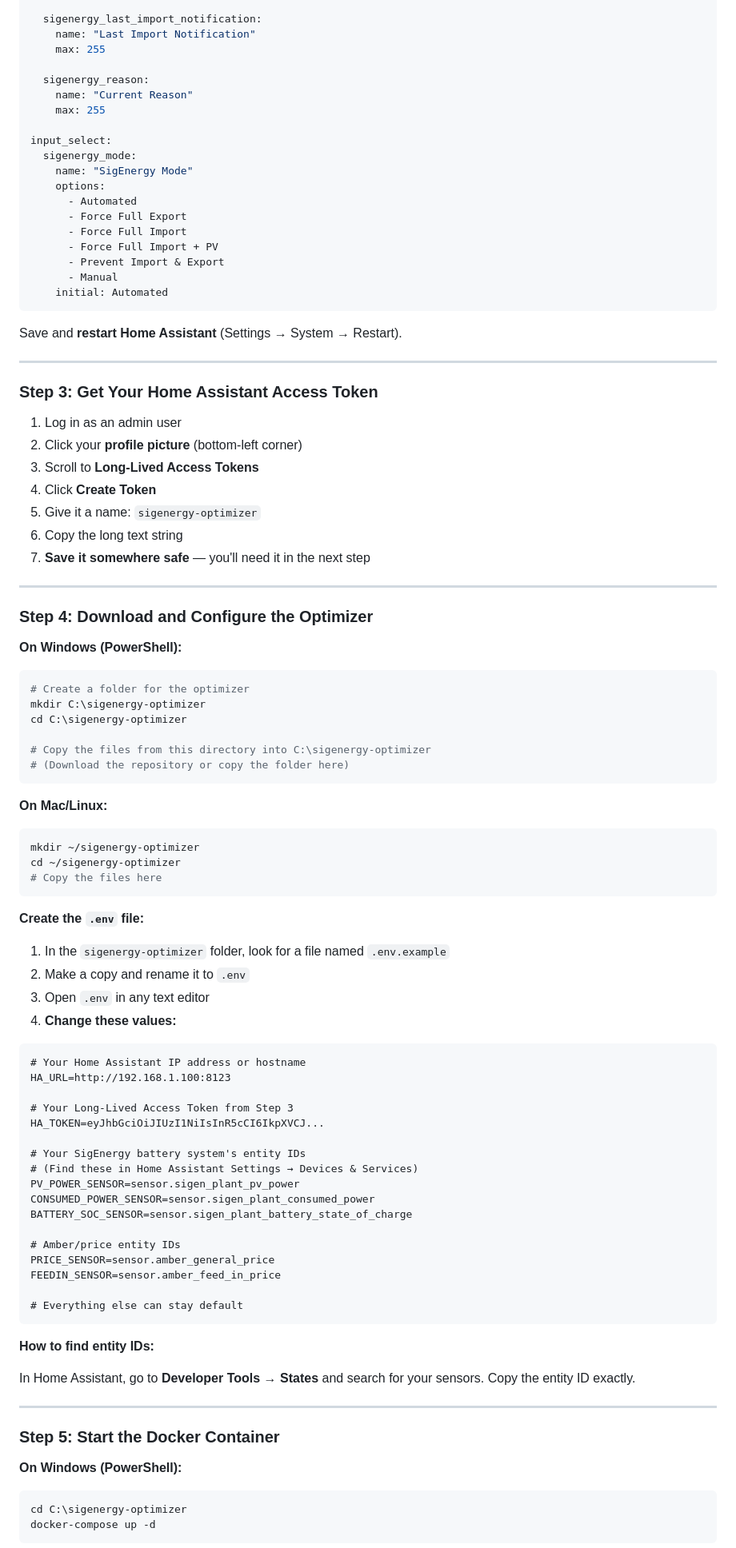
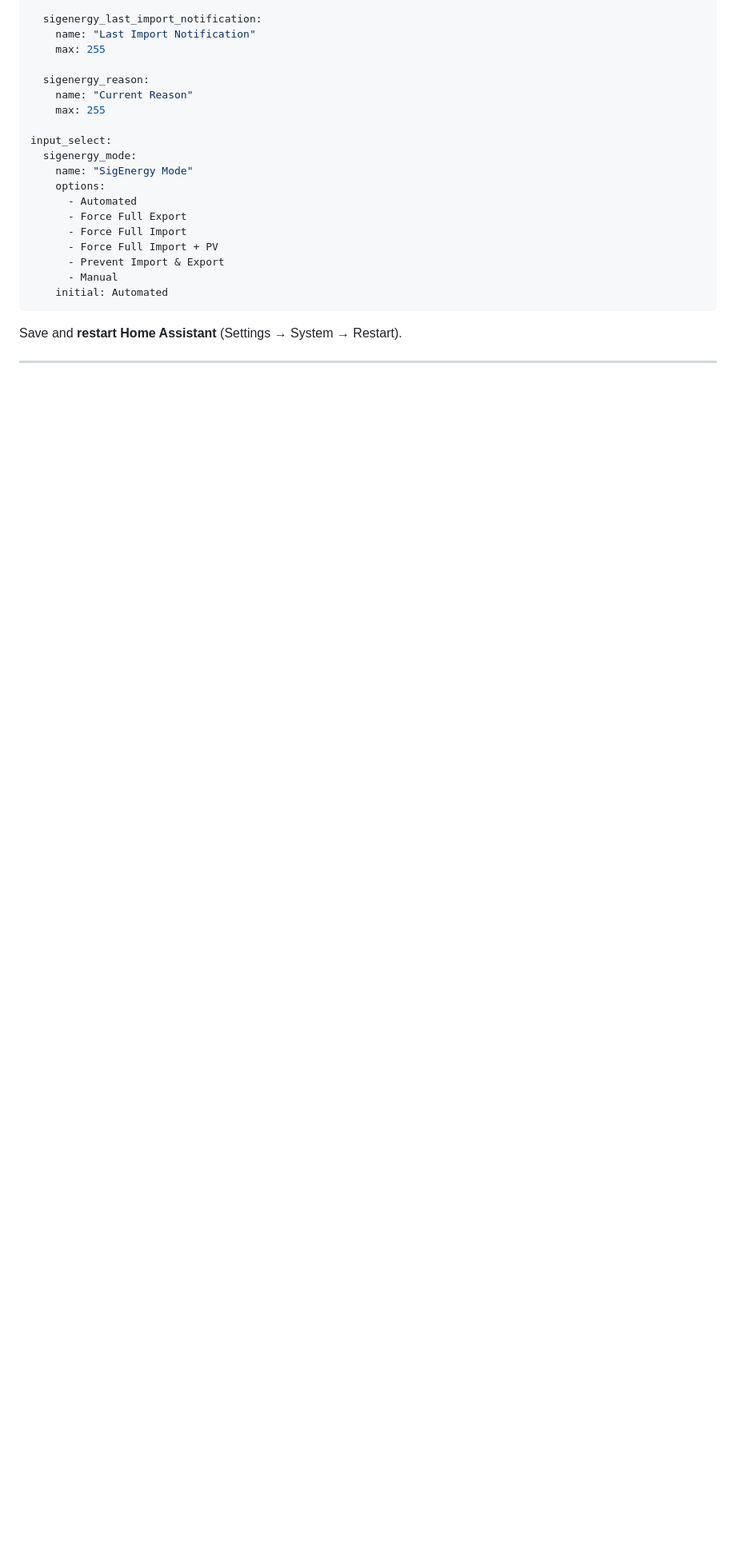
Before and after one commit to Belot77/sigenergy-optimizer, a Markdown page: README.md, the part around one of its changes. Shown at 80% size. Rendered like a GitHub page; blank space fills up the shorter version.

````diff
--- a/README.md
+++ b/README.md
@@ -126,75 +128,3 @@ Save and **restart Home Assistant** (Settings → System → Restart).
 
 ---
 
-### Step 3: Get Your Home Assistant Access Token
-
-1. Log in as an admin user
-2. Click your **profile picture** (bottom-left corner)
-3. Scroll to **Long-Lived Access Tokens**
-4. Click **Create Token**
-5. Give it a name: `sigenergy-optimizer`
-6. Copy the long text string
-7. **Save it somewhere safe** — you'll need it in the next step
-
----
-
-### Step 4: Download and Configure the Optimizer
-
-**On Windows (PowerShell):**
-```powershell
-# Create a folder for the optimizer
-mkdir C:\sigenergy-optimizer
-cd C:\sigenergy-optimizer
-
-# Copy the files from this directory into C:\sigenergy-optimizer
-# (Download the repository or copy the folder here)
-```
-
-**On Mac/Linux:**
-```bash
-mkdir ~/sigenergy-optimizer
-cd ~/sigenergy-optimizer
-# Copy the files here
-```
-
-**Create the `.env` file:**
-
-1. In the `sigenergy-optimizer` folder, look for a file named `.env.example`
-2. Make a copy and rename it to `.env`
-3. Open `.env` in any text editor
-4. **Change these values:**
-
-```
-# Your Home Assistant IP address or hostname
-HA_URL=http://192.168.1.100:8123
-
-# Your Long-Lived Access Token from Step 3
-HA_TOKEN=eyJhbGciOiJIUzI1NiIsInR5cCI6IkpXVCJ...
-
-# Your SigEnergy battery system's entity IDs
-# (Find these in Home Assistant Settings → Devices & Services)
-PV_POWER_SENSOR=sensor.sigen_plant_pv_power
-CONSUMED_POWER_SENSOR=sensor.sigen_plant_consumed_power
-BATTERY_SOC_SENSOR=sensor.sigen_plant_battery_state_of_charge
-
-# Amber/price entity IDs
-PRICE_SENSOR=sensor.amber_general_price
-FEEDIN_SENSOR=sensor.amber_feed_in_price
-
-# Everything else can stay default
-```
-
-**How to find entity IDs:**
-
-In Home Assistant, go to **Developer Tools → States** and search for your sensors. Copy the entity ID exactly.
-
----
-
-### Step 5: Start the Docker Container
-
-**On Windows (PowerShell):**
-```powershell
-cd C:\sigenergy-optimizer
-docker-compose up -d
-```
-
````
Also changed, not shown: other parts of README.md (+31 -55 lines).
